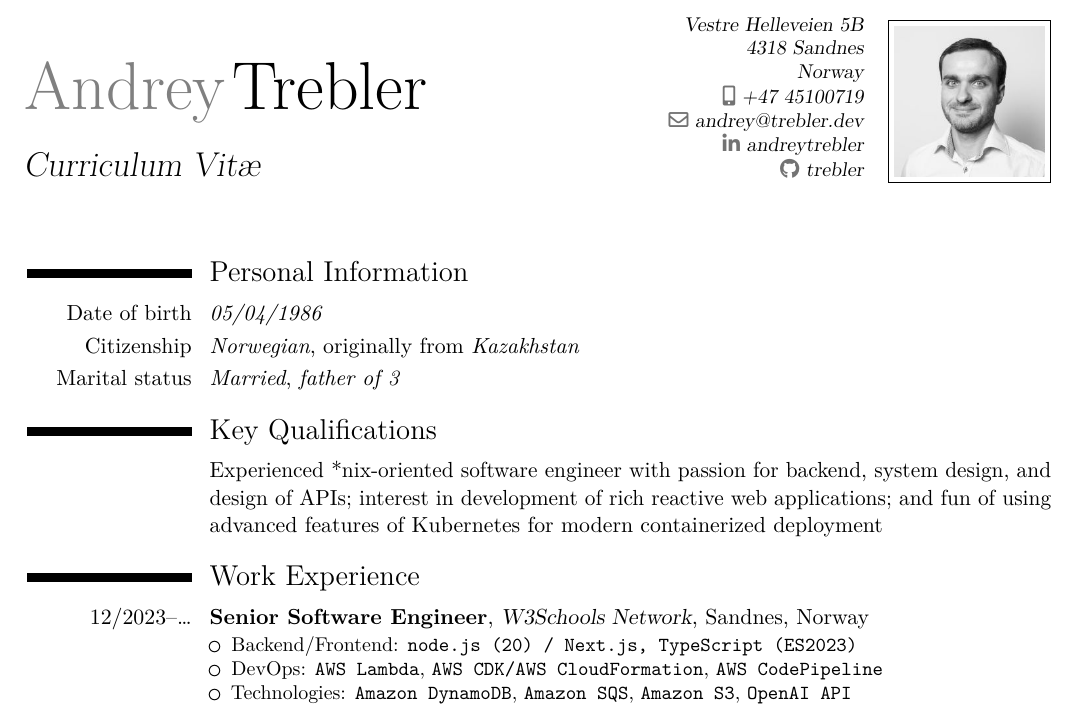
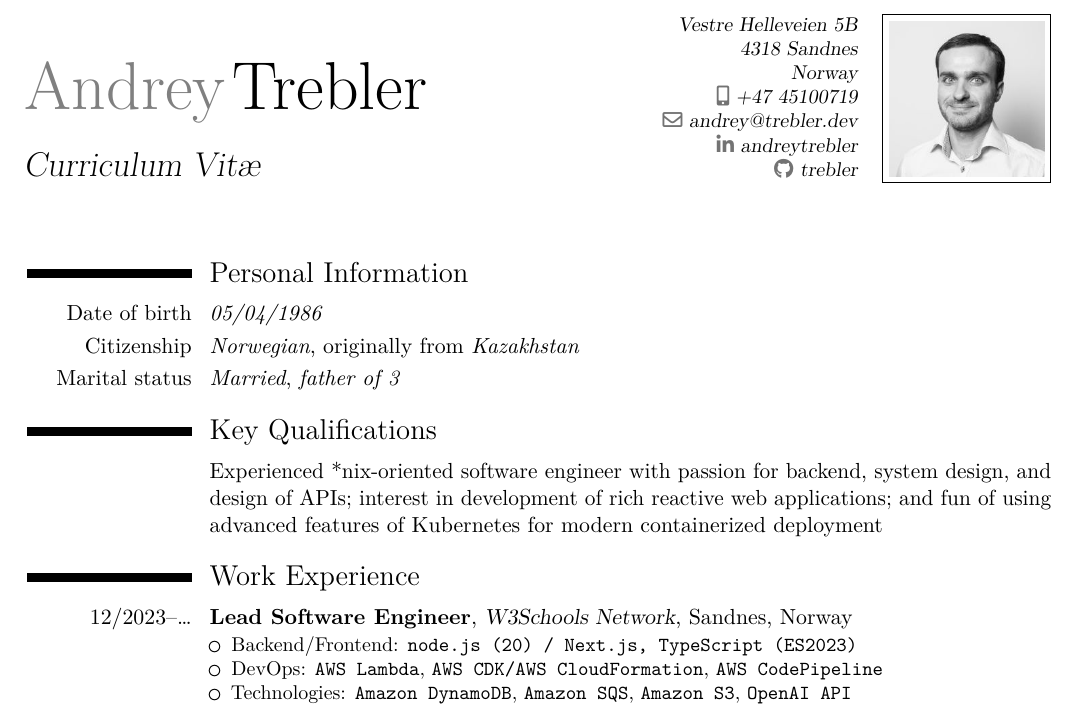
Before and after one commit to trebler/CV, a LaTeX CV (cv.tex): part of page 1 of 2, cut so that both start at the same text. Compiled offline with LuaLaTeX.

Commit message:
feat: lead
chore: bump alpine

```diff
--- a/cv.tex
+++ b/cv.tex
@@ -21,9 +21,9 @@
 \address{Vestre Helleveien 5B}{4318 Sandnes}{Norway}
 \social[linkedin]{andreytrebler}
 \social[github]{trebler}
-\photo[75pt][0.4pt]{photo.png}
+\photo[78pt][0.4pt]{photo.png}
 
-%\nopagenumbers{}
+\nopagenumbers{}
 
 \usepackage{lastpage}
 \rfoot{\addressfont\itshape\textcolor{gray}{Page \thepage\ of \pageref{LastPage}}}
@@ -49,7 +49,7 @@
 \cvitem{}{Experienced *nix-oriented software engineer with passion for backend, system design, and design of APIs; interest in development of rich reactive web applications; and fun of using advanced features of Kubernetes for modern containerized deployment}
 
 \section{Work Experience}
-\cventry{12/2023--\ldots}{Senior Software Engineer}{W3Schools Network}{Sandnes, Norway}{}{%
+\cventry{12/2023--\ldots}{Lead Software Engineer}{W3Schools Network}{Sandnes, Norway}{}{%
 \begin{itemize}%
 \item Backend/Frontend: \texttt{node.js (20) / Next.js, TypeScript (ES2023)}
 \item DevOps: \texttt{AWS Lambda}, \texttt{AWS CDK/AWS CloudFormation}, \texttt{AWS CodePipeline}
```
Also changed, not shown: 1 other file.
